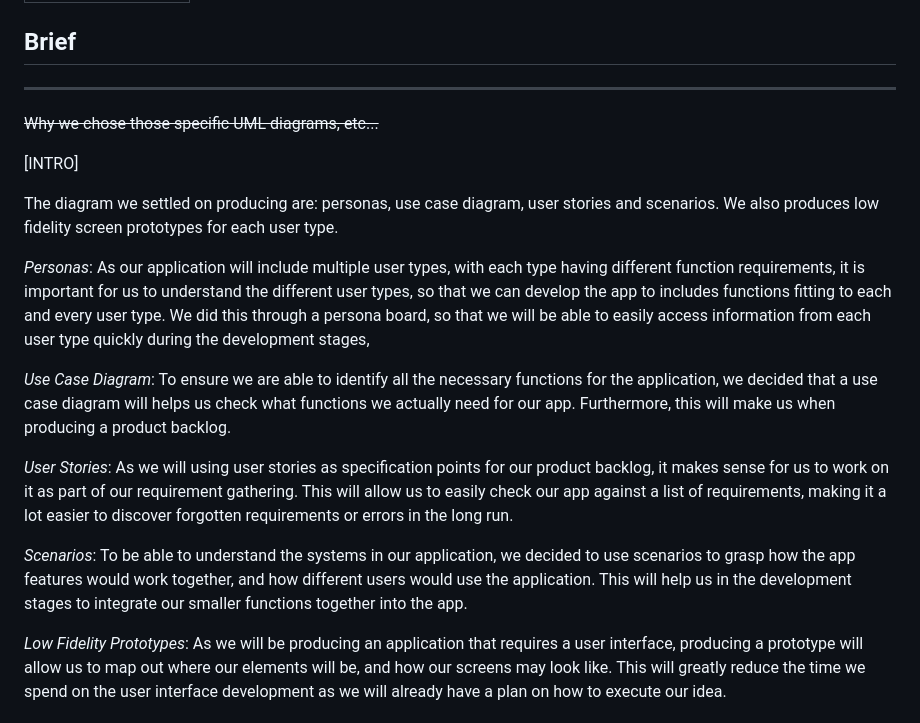
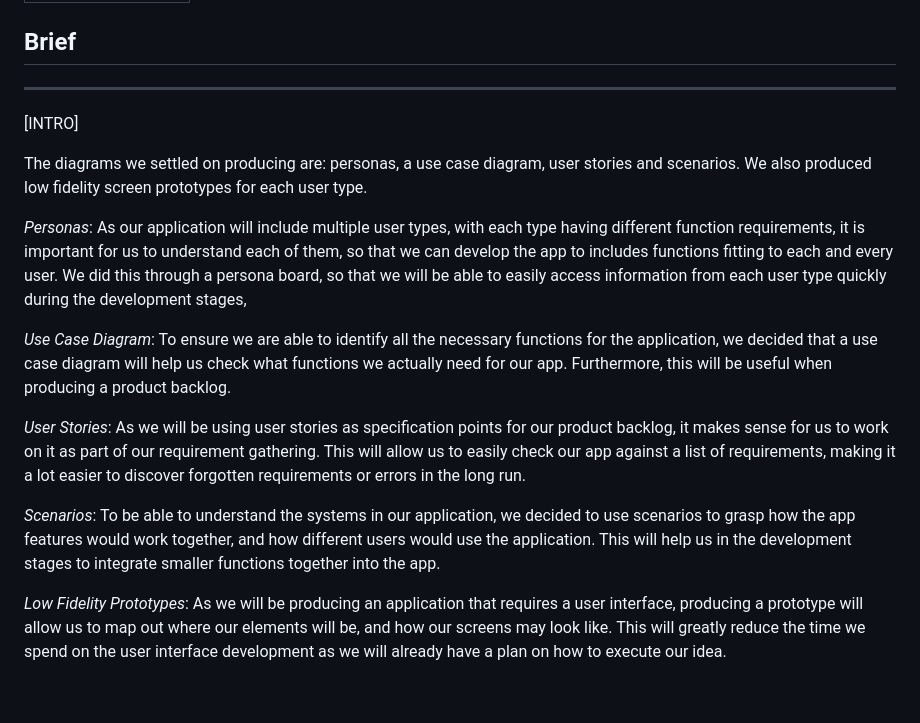
Before and after one commit to ChaosLights/Rowing-Club-Mobile-App, a Markdown page: reqs/requirementgathering.md, the part around the change. Rendered like a GitHub page; blank space fills up the shorter version.

Commit message:
Editing spelling and grammar in brief section of req gathering md

```diff
--- a/reqs/requirementgathering.md
+++ b/reqs/requirementgathering.md
@@ -17,22 +17,21 @@
 ## Brief
 
 -----------------
-~~Why we chose those specific UML diagrams, etc...~~
 
 [INTRO]
 
-The diagram we settled on producing are: personas, use case diagram, user stories and scenarios. We also produces low fidelity screen prototypes for each user type.
+The diagrams we settled on producing are: personas, a use case diagram, user stories and scenarios. We also produced low fidelity screen prototypes for each user type.
 
-*Personas*: As our application will include multiple user types, with each type having different function requirements, it is important for us to understand the different user types, so that we can develop the app to includes functions fitting to each and every user type.
+*Personas*: As our application will include multiple user types, with each type having different function requirements, it is important for us to understand each of them, so that we can develop the app to includes functions fitting to each and every user.
 We did this through a persona board, so that we will be able to easily access information from each user type quickly during the development stages,
 
-*Use Case Diagram*: To ensure we are able to identify all the necessary functions for the application, we decided that a use case diagram will helps us check what functions we actually need for our app. Furthermore, this will make us when producing a product backlog.
+*Use Case Diagram*: To ensure we are able to identify all the necessary functions for the application, we decided that a use case diagram will help us check what functions we actually need for our app. Furthermore, this will be useful when producing a product backlog.
 
-*User Stories*: As we will using user stories as specification points for our product backlog, it makes sense for us to work on it as part of our requirement gathering. This will allow us to easily check our app against a list of requirements,
+*User Stories*: As we will be using user stories as specification points for our product backlog, it makes sense for us to work on it as part of our requirement gathering. This will allow us to easily check our app against a list of requirements,
 making it a lot easier to discover forgotten requirements or errors in the long run.
 
 *Scenarios*: To be able to understand the systems in our application, we decided to use scenarios to grasp how the app features would work together, and how different users would use the application.
-This will help us in the development stages to integrate our smaller functions together into the app.
+This will help us in the development stages to integrate smaller functions together into the app.
 
 *Low Fidelity Prototypes*: As we will be producing an application that requires a user interface, producing a prototype will allow us to map out where our elements will be, and how our screens may look like.
 This will greatly reduce the time we spend on the user interface development as we will already have a plan on how to execute our idea.
```
